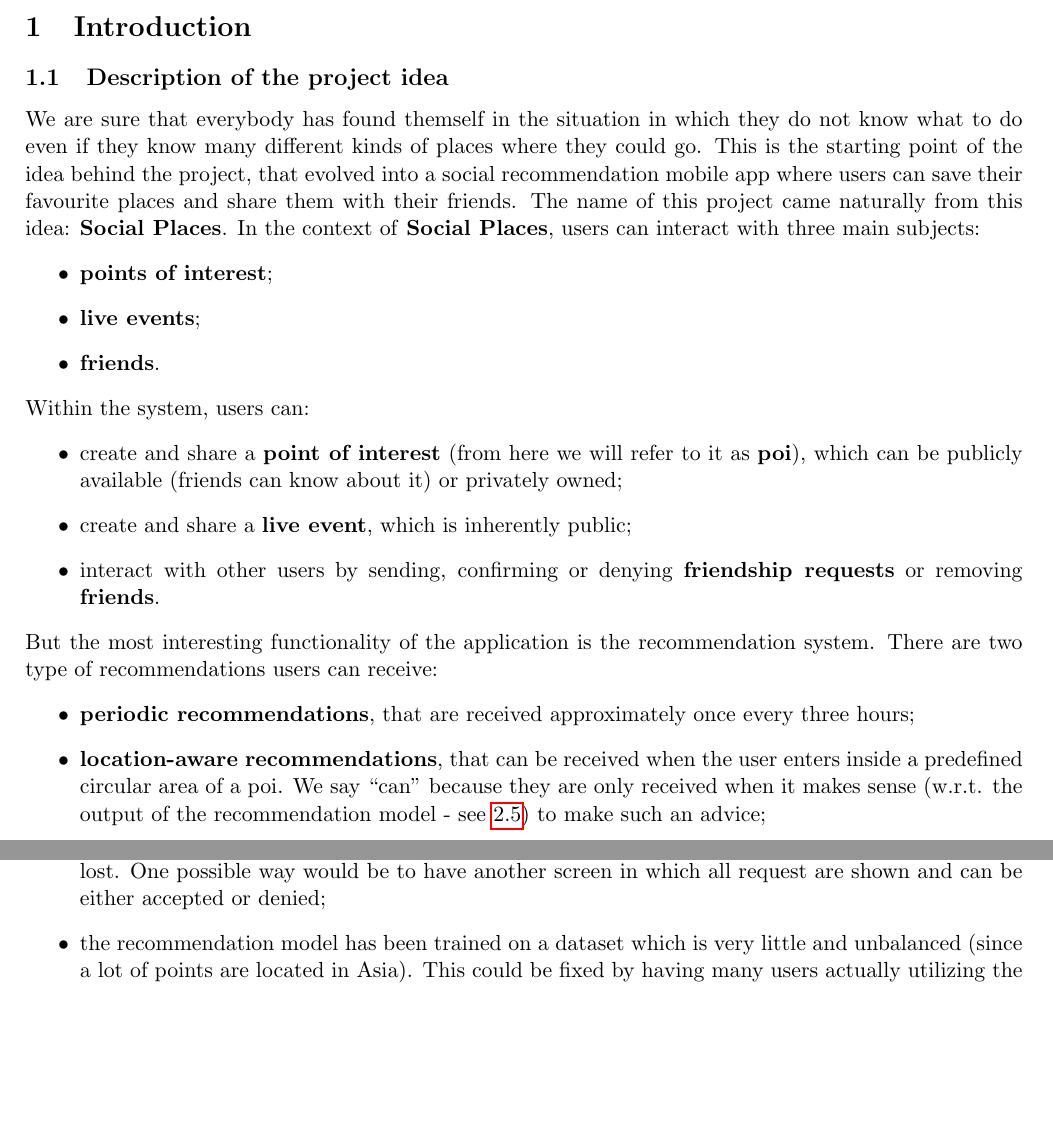
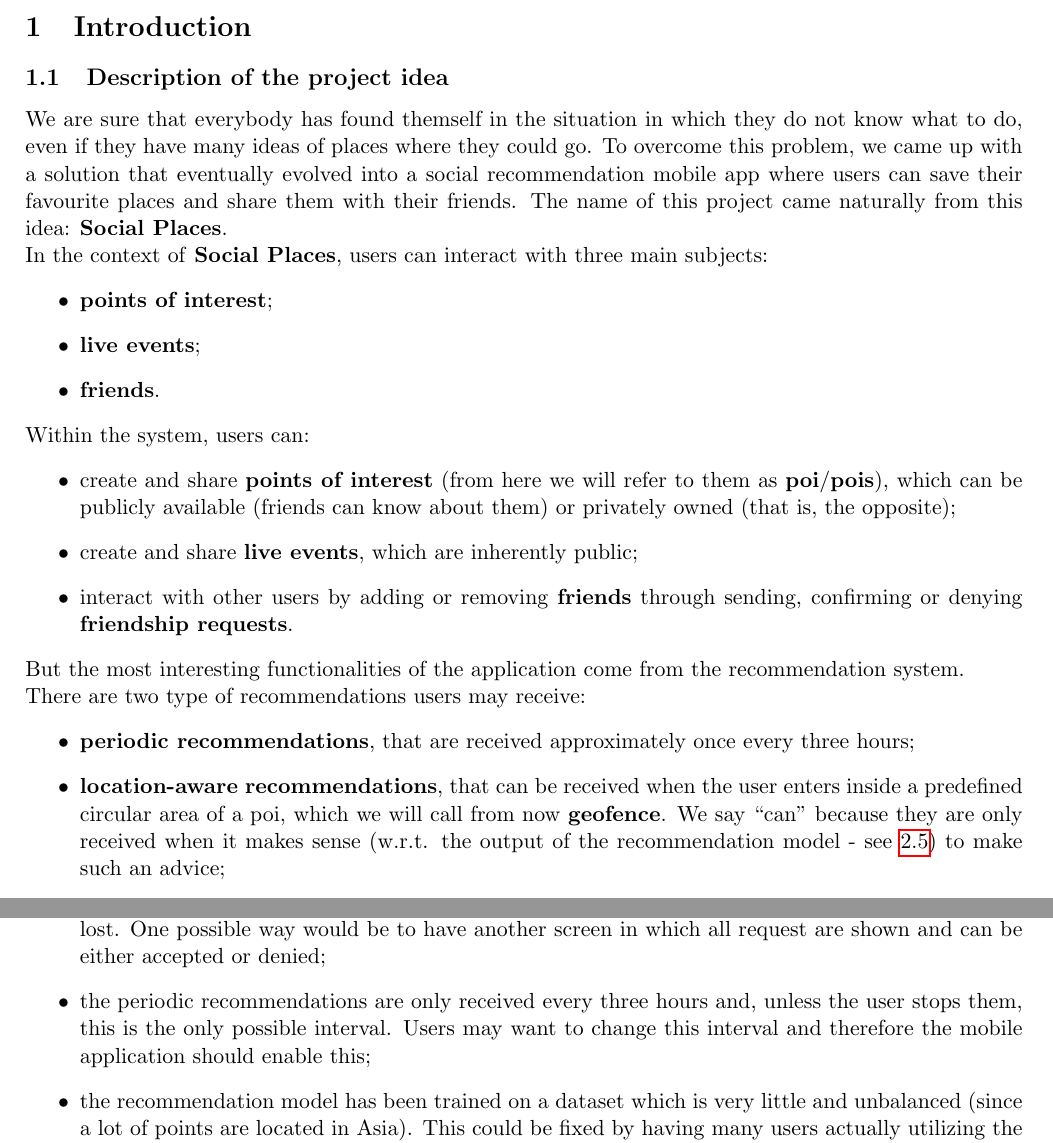
Before and after one commit to TommasoAzz/social-places-report, a LaTeX paper (main.tex, which reads chapters/01_introduction/01_1_description_of_the_project_idea.tex, chapters/04_results/04_3_future_works.tex): two parts of pages 3 and 18 of 19, joined at a grey line, cut so that both start at the same text, the shorter picture padded with empty space. Compiled offline with pdfLaTeX.

Commit message:
Aggiornato 1.1 e 4.3

```diff
--- a/chapters/01_introduction/01_1_description_of_the_project_idea.tex
+++ b/chapters/01_introduction/01_1_description_of_the_project_idea.tex
@@ -3,9 +3,9 @@
 
 \label{ss:description-project-idea}
 \subsection{Description of the project idea}
-We are sure that everybody has found themself in the situation in which they do not know what to do even if they know many different kinds of places where they could go.
-This is the starting point of the idea behind the project, that evolved into a social recommendation mobile app where users can save their favourite places and share them with their friends.
-The name of this project came naturally from this idea: \textbf{Social Places}.
+We are sure that everybody has found themself in the situation in which they do not know what to do, even if they have many ideas of places where they could go.
+To overcome this problem, we came up with a solution that eventually evolved into a social recommendation mobile app where users can save their favourite places and share them with their friends.
+The name of this project came naturally from this idea: \textbf{Social Places}.\\
 In the context of \textbf{Social Places}, users can interact with three main subjects:
 \begin{itemize}
     \item \textbf{points of interest};
@@ -14,15 +14,15 @@ In the context of \textbf{Social Places}, users can interact with three main sub
 \end{itemize}
 Within the system, users can:
 \begin{itemize}
-    \item create and share a \textbf{point of interest} (from here we will refer to it as \textbf{poi}), which can be publicly available (friends can know about it) or privately owned;
-    \item create and share a \textbf{live event}, which is inherently public;
-    \item interact with other users by sending, confirming or denying \textbf{friendship requests} or removing \textbf{friends}.
+    \item create and share \textbf{points of interest} (from here we will refer to them as \textbf{poi}/\textbf{pois}), which can be publicly available (friends can know about them) or privately owned (that is, the opposite);
+    \item create and share \textbf{live events}, which are inherently public;
+    \item interact with other users by adding or removing \textbf{friends} through sending, confirming or denying \textbf{friendship requests}.
 \end{itemize}
-But the most interesting functionality of the application is the recommendation system.
-There are two type of recommendations users can receive:
+But the most interesting functionalities of the application come from the recommendation system.\\
+There are two type of recommendations users may receive:
 \begin{itemize}
     \item \textbf{periodic recommendations}, that are received approximately once every three hours;
-    \item \textbf{location-aware recommendations}, that can be received when the user enters inside a predefined circular area of a poi.
+    \item \textbf{location-aware recommendations}, that can be received when the user enters inside a predefined circular area of a poi, which we will call from now \textbf{geofence}.
     We say ``can" because they are only received when it makes sense (w.r.t. the output of the recommendation model - see \ref{ss:recommendation-model}) to make such an advice;
 \end{itemize}
 As input for the recommendation model we provide:
--- a/chapters/04_results/04_3_future_works.tex
+++ b/chapters/04_results/04_3_future_works.tex
@@ -9,6 +9,8 @@ The system we developed can be expanded with some other features that could make
     \item in the mobile application, users can currently accept or deny friend requests only when received via push notification.
     If they lose the notification or skip handling it, then the friend request is also lost.
     One possible way would be to have another screen in which all request are shown and can be either accepted or denied;
+    \item the periodic recommendations are only received every three hours and, unless the user stops them, this is the only possible interval.
+    Users may want to change this interval and therefore the mobile application should enable this;
     \item the recommendation model has been trained on a dataset which is very little and unbalanced (since a lot of points are located in Asia).
     This could be fixed by having many users actually utilizing the system and rating the recommendations they receive (and that would be better than any kind of synthetization of data);
     \item again on the recommendation model, if the dataset were to grow, it could be a good idea to try different kinds of classifiers (even trying to build a neural network);
```
